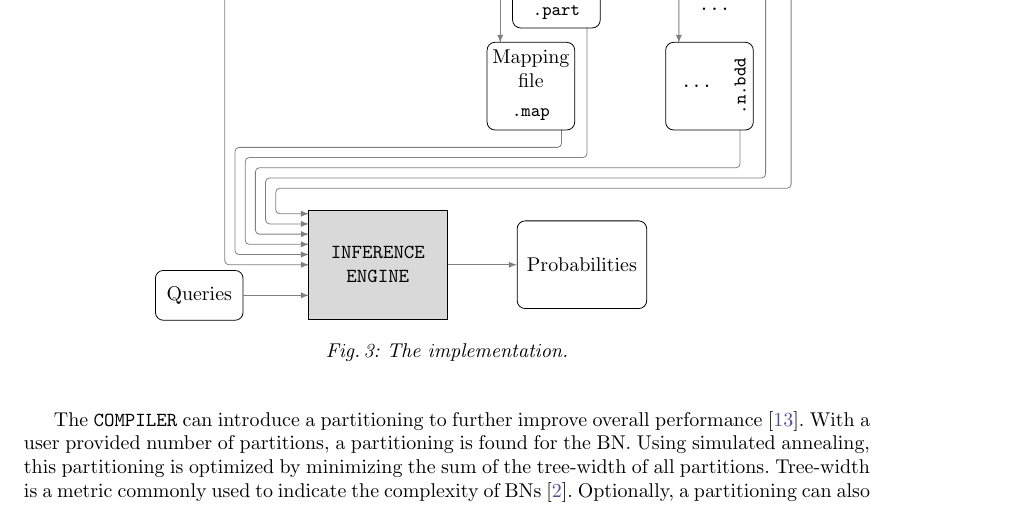
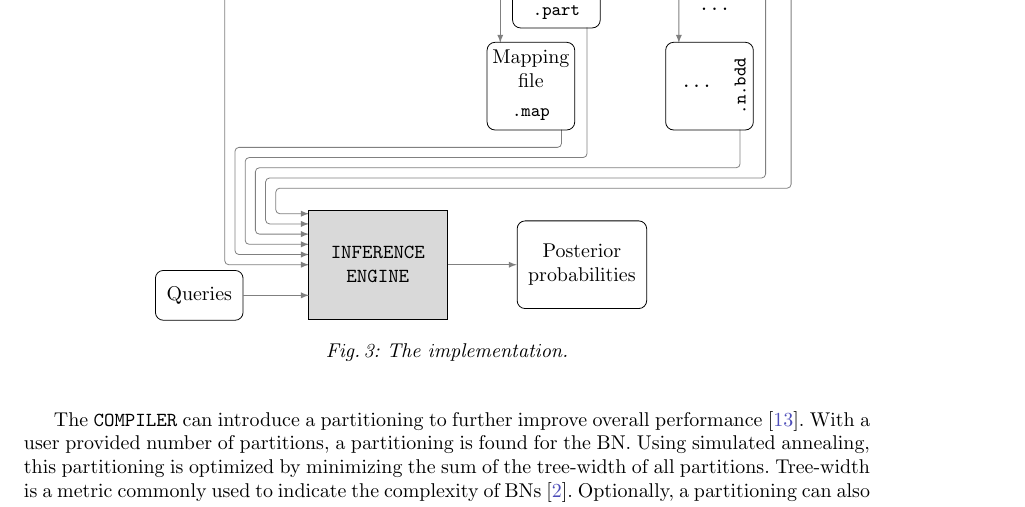
Before and after one commit to alaarman/parallel-inference-tool, a LaTeX paper (main.tex, which reads figures/implementation.tex): part of page 5 of 8, cut so that both start at the same text. Compiled offline with pdfLaTeX.

Commit message:
updated implementation figure

```diff
--- a/figures/implementation.tex
+++ b/figures/implementation.tex
@@ -72,7 +72,7 @@
         \begin{scope}[shift={(7,-14)},every text node part/.style={align=center}]
             \node[fill=black!15,draw,rectangle,solid,thin,minimum width=70pt,minimum height=55pt]  (inference) at (0,0)     {\verb+INFERENCE+\\\verb+ENGINE+};
 
-            \node[draw,rectangle,rounded corners,solid,thin,minimum width=65pt,minimum height=\myrectanglesize]  (probs) at (8,0)     {Probabilities};
+            \node[draw,rectangle,rounded corners,solid,thin,minimum width=65pt,minimum height=\myrectanglesize]  (probs) at (8,0)     {Posterior\\probabilities};
             \draw[->, color=black!50] (inference) edge (probs);
 
 
```
